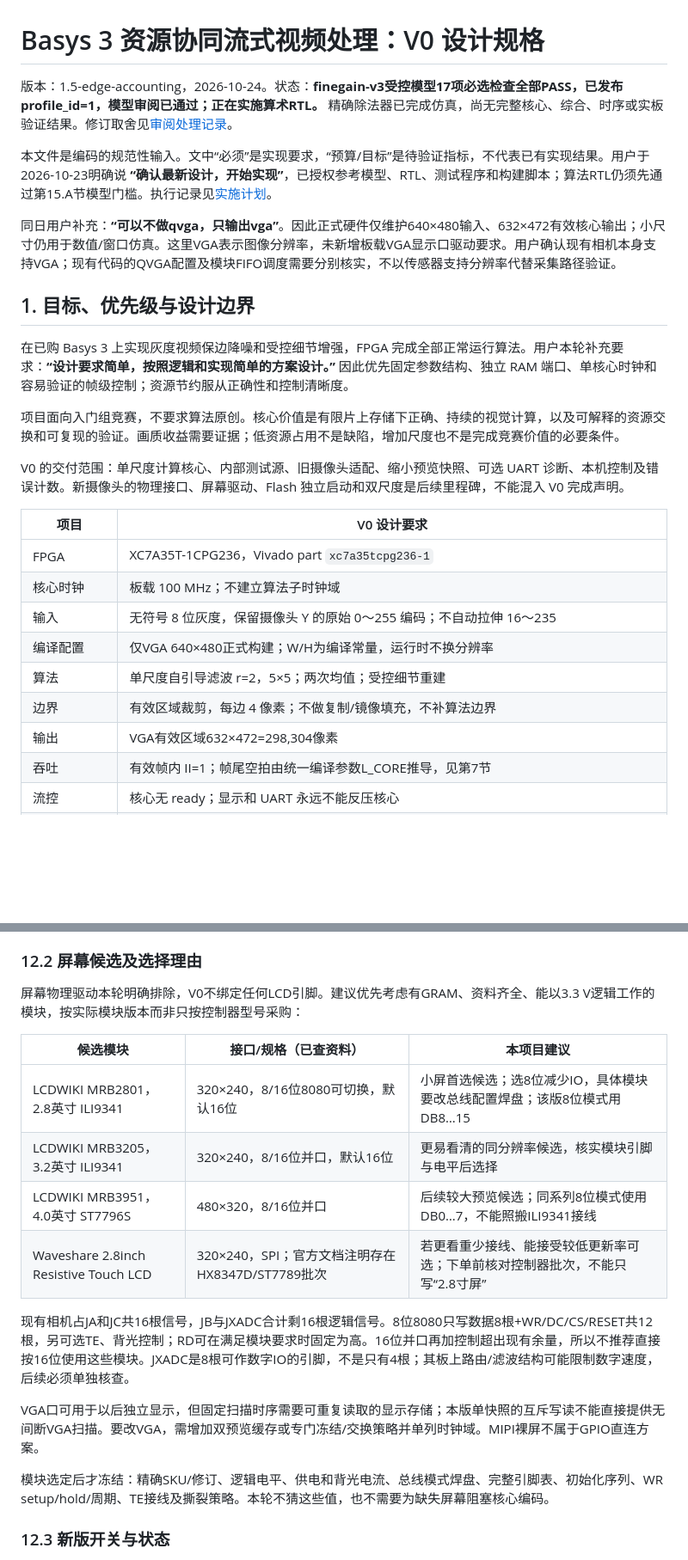
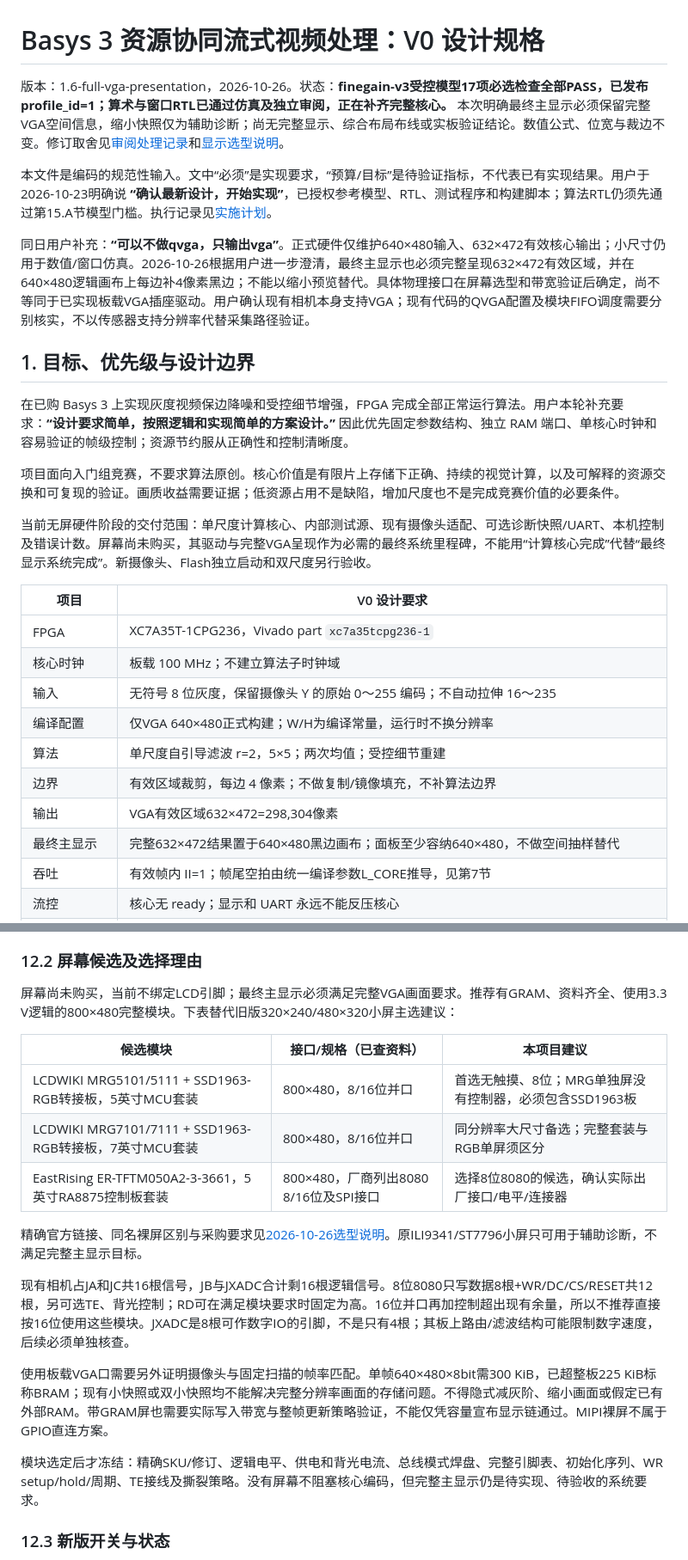
Before and after one commit to infr025t/fpga2026, a Markdown page: stream_video_enhance/docs/spec.md, 2 parts joined by grey strips. Shown at 86% size. Drawn GitHub-style; blank space fills up the shorter version.

Commit message:
docs: require full VGA presentation and verify compatible display candidates

```diff
--- a/stream_video_enhance/docs/spec.md
+++ b/stream_video_enhance/docs/spec.md
@@ -1,10 +1,10 @@
 # Basys 3 资源协同流式视频处理：V0 设计规格
 
-版本：1.5-edge-accounting，2026-10-24。状态：**finegain-v3受控模型17项必选检查全部PASS，已发布profile_id=1，模型审阅已通过；正在实施算术RTL。** 精确除法器已完成仿真，尚无完整核心、综合、时序或实板验证结果。修订取舍见[审阅处理记录](review_revision_2026-10-22.md)。
+版本：1.6-full-vga-presentation，2026-10-26。状态：**finegain-v3受控模型17项必选检查全部PASS，已发布profile_id=1；算术与窗口RTL已通过仿真及独立审阅，正在补齐完整核心。** 本次明确最终主显示必须保留完整VGA空间信息，缩小快照仅为辅助诊断；尚无完整显示、综合布局布线或实板验证结论。数值公式、位宽与裁边不变。修订取舍见[审阅处理记录](review_revision_2026-10-22.md)和[显示选型说明](display_selection_2026-10-26.md)。
 
 本文件是编码的规范性输入。文中“必须”是实现要求，“预算/目标”是待验证指标，不代表已有实现结果。用户于2026-10-23明确说 **“确认最新设计，开始实现”**，已授权参考模型、RTL、测试程序和构建脚本；算法RTL仍须先通过第15.A节模型门槛。执行记录见[实施计划](plans/2026-10-23-model-gate.md)。
 
-同日用户补充：**“可以不做qvga，只输出vga”**。因此正式硬件仅维护640×480输入、632×472有效核心输出；小尺寸仍用于数值/窗口仿真。这里VGA表示图像分辨率，未新增板载VGA显示口驱动要求。用户确认现有相机本身支持VGA；现有代码的QVGA配置及模块FIFO调度需要分别核实，不以传感器支持分辨率代替采集路径验证。
+同日用户补充：**“可以不做qvga，只输出vga”**。正式硬件仅维护640×480输入、632×472有效核心输出；小尺寸仍用于数值/窗口仿真。2026-10-26根据用户进一步澄清，最终主显示也必须完整呈现632×472有效区域，并在640×480逻辑画布上每边补4像素黑边；不能以缩小预览替代。具体物理接口在屏幕选型和带宽验证后确定，尚不等同于已实现板载VGA插座驱动。用户确认现有相机本身支持VGA；现有代码的QVGA配置及模块FIFO调度需要分别核实，不以传感器支持分辨率代替采集路径验证。
 
 ## 1. 目标、优先级与设计边界
 
@@ -12,7 +12,7 @@
 
 项目面向入门组竞赛，不要求算法原创。核心价值是有限片上存储下正确、持续的视觉计算，以及可解释的资源交换和可复现的验证。画质收益需要证据；低资源占用不是缺陷，增加尺度也不是完成竞赛价值的必要条件。
 
-V0 的交付范围：单尺度计算核心、内部测试源、旧摄像头适配、缩小预览快照、可选 UART 诊断、本机控制及错误计数。新摄像头的物理接口、屏幕驱动、Flash 独立启动和双尺度是后续里程碑，不能混入 V0 完成声明。
+当前无屏硬件阶段的交付范围：单尺度计算核心、内部测试源、现有摄像头适配、可选诊断快照/UART、本机控制及错误计数。屏幕尚未购买，其驱动与完整VGA呈现作为必需的最终系统里程碑，不能用“计算核心完成”代替“最终显示系统完成”。新摄像头、Flash独立启动和双尺度另行验收。
 
 | 项目 | V0 设计要求 |
 |---|---|
@@ -23,6 +23,7 @@ V0 的交付范围：单尺度计算核心、内部测试源、旧摄像头适
 | 算法 | 单尺度自引导滤波 r=2，5×5；两次均值；受控细节重建 |
 | 边界 | 有效区域裁剪，每边 4 像素；不做复制/镜像填充，不补算法边界 |
 | 输出 | VGA有效区域632×472=298,304像素 |
+| 最终主显示 | 完整632×472结果置于640×480黑边画布；面板至少容纳640×480，不做空间抽样替代 |
 | 吞吐 | 有效帧内 II=1；帧尾空拍由统一编译参数L_CORE推导，见第7节 |
 | 流控 | 核心无 ready；显示和 UART 永远不能反压核心 |
 | 预览/诊断 | 单块19,200 B快照，二选一：缩小全景，或同帧同坐标96×96 RAW+处理双ROI；属于显示/诊断缓存 |
@@ -476,20 +479,21 @@ B的队列基准以第一轮已经提取并对齐的I_center为输入，按**系
 
 ### 12.2 屏幕候选及选择理由
 
-屏幕物理驱动本轮明确排除，V0不绑定任何LCD引脚。建议优先考虑有GRAM、资料齐全、能以3.3 V逻辑工作的模块，按实际模块版本而非只按控制器型号采购：
+屏幕尚未购买，当前不绑定LCD引脚；最终主显示必须满足完整VGA画面要求。推荐有GRAM、资料齐全、使用3.3 V逻辑的800×480完整模块。下表替代旧版320×240/480×320小屏主选建议：
 
 | 候选模块 | 接口/规格（已查资料） | 本项目建议 |
 |---|---|---|
-| LCDWIKI MRB2801，2.8英寸 ILI9341 | 320×240，8/16位8080可切换，默认16位 | 小屏首选候选；选8位减少IO，具体模块要改总线配置焊盘；该版8位模式用DB8…15 |
-| LCDWIKI MRB3205，3.2英寸 ILI9341 | 320×240，8/16位并口，默认16位 | 更易看清的同分辨率候选，核实模块引脚与电平后选择 |
-| LCDWIKI MRB3951，4.0英寸 ST7796S | 480×320，8/16位并口 | 后续较大预览候选；同系列8位模式使用DB0…7，不能照搬ILI9341接线 |
-| Waveshare 2.8inch Resistive Touch LCD | 320×240，SPI；官方文档注明存在HX8347D/ST7789批次 | 若更看重少接线、能接受较低更新率可选；下单前核对控制器批次，不能只写“2.8寸屏” |
+| LCDWIKI MRG5101/5111 + SSD1963-RGB转接板，5英寸MCU套装 | 800×480，8/16位并口 | 首选无触摸、8位；MRG单独屏没有控制器，必须包含SSD1963板 |
+| LCDWIKI MRG7101/7111 + SSD1963-RGB转接板，7英寸MCU套装 | 800×480，8/16位并口 | 同分辨率大尺寸备选；完整套装与RGB单屏须区分 |
+| EastRising ER-TFTM050A2-3-3661，5英寸RA8875控制板套装 | 800×480，厂商列出8080 8/16位及SPI接口 | 选择8位8080的候选，确认实际出厂接口/电平/连接器 |
+
+精确官方链接、同名裸屏区别与采购要求见[2026-10-26选型说明](display_selection_2026-10-26.md)。原ILI9341/ST7796小屏只可用于辅助诊断，不满足完整主显示目标。
 
 现有相机占JA和JC共16根信号，JB与JXADC合计剩16根逻辑信号。8位8080只写数据8根+WR/DC/CS/RESET共12根，另可选TE、背光控制；RD可在满足模块要求时固定为高。16位并口再加控制超出现有余量，所以不推荐直接按16位使用这些模块。JXADC是8根可作数字IO的引脚，不是只有4根；其板上路由/滤波结构可能限制数字速度，后续必须单独核查。
 
-VGA口可用于以后独立显示，但固定扫描时序需要可重复读取的显示存储；本版单快照的互斥写读不能直接提供无间断VGA扫描。要改VGA，需增加双预览缓存或专门冻结/交换策略并单列时钟域。MIPI裸屏不属于GPIO直连方案。
+使用板载VGA口需要另外证明摄像头与固定扫描的帧率匹配。单帧640×480×8bit需300 KiB，已超整板225 KiB标称BRAM；现有小快照或双小快照均不能解决完整分辨率画面的存储问题。不得隐式减灰阶、缩小画面或假定已有外部RAM。带GRAM屏也需要实际写入带宽与整帧更新策略验证，不能仅凭容量宣布显示链通过。MIPI裸屏不属于GPIO直连方案。
 
-模块选定后才冻结：精确SKU/修订、逻辑电平、供电和背光电流、总线模式焊盘、完整引脚表、初始化序列、WR setup/hold/周期、TE接线及撕裂策略。本轮不猜这些值，也不需要为缺失屏幕阻塞核心编码。
+模块选定后才冻结：精确SKU/修订、逻辑电平、供电和背光电流、总线模式焊盘、完整引脚表、初始化序列、WR setup/hold/周期、TE接线及撕裂策略。没有屏幕不阻塞核心编码，但完整主显示仍是待实现、待验收的系统要求。
 
 ### 12.3 新版开关与状态
 
```
Also changed, not shown: other parts of stream_video_enhance/docs/spec.md (+3 -1 lines), stream_video_enhance/docs/display_selection_2026-10-26.md (added, +39 -0 lines).
